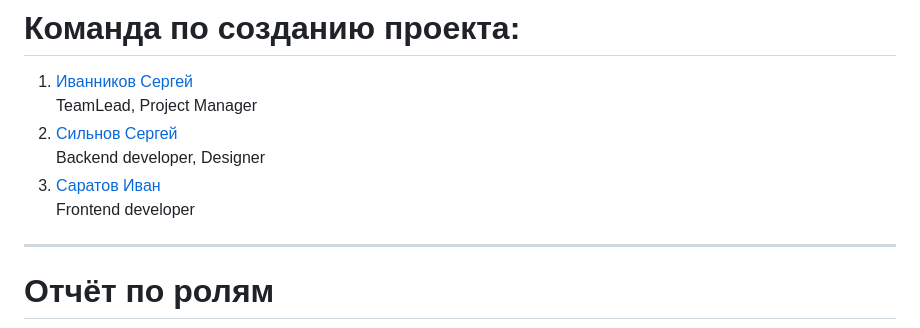
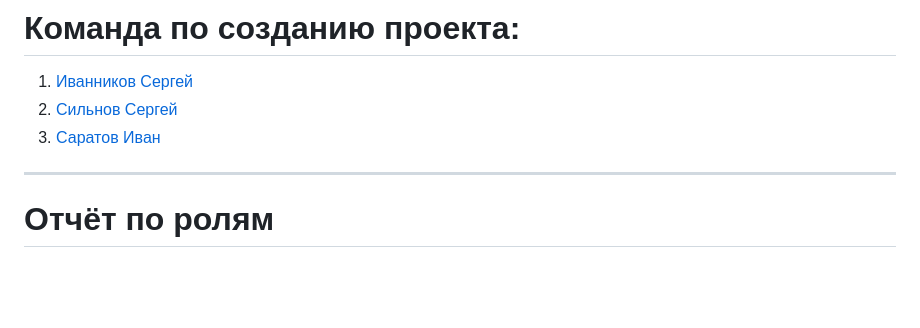
Before and after one commit to cr1stal165/TP-5.1-1, a Markdown page: README.md, the part around the change. Drawn GitHub-style; blank space fills up the shorter version.

```diff
--- a/README.md
+++ b/README.md
@@ -30,11 +30,8 @@
 # Команда по созданию проекта:
 
 1. [Иванников Сергей](https://github.com/IvannikovS) <br />
-    TeamLead, Project Manager
 3. [Сильнов Сергей](https://github.com/cr1stal165) <br />
-    Backend developer, Designer
 5. [Саратов Иван](https://github.com/ivirmn) <br />
-    Frontend developer
 
 ---
 # Отчёт по ролям
```
